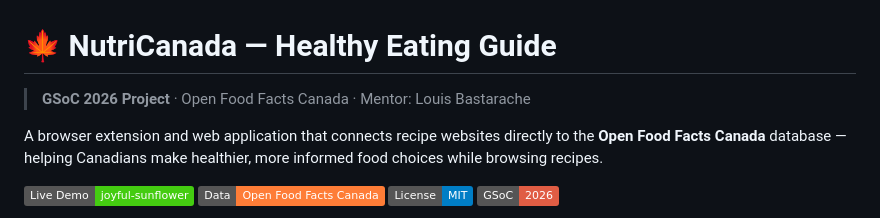
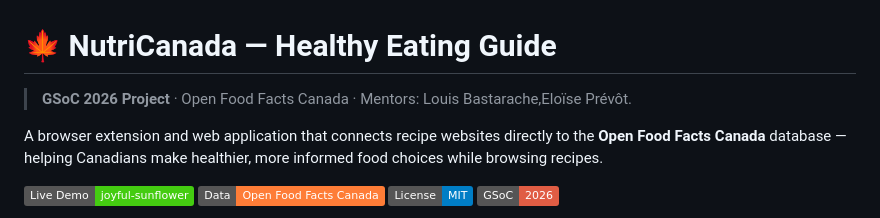
Before and after one commit to Mounika-max-348/NutriCanada, a Markdown page: README.md, the part around the change. GitHub-like rendering; badges without logos.

```diff
--- a/README.md
+++ b/README.md
@@ -1,6 +1,6 @@
 # 🍁 NutriCanada — Healthy Eating Guide
 
-> **GSoC 2026 Project** · Open Food Facts Canada · Mentor: Louis Bastarache
+> **GSoC 2026 Project** · Open Food Facts Canada · Mentors: Louis Bastarache,Eloïse Prévôt.
 
 A browser extension and web application that connects recipe websites directly to the **Open Food Facts Canada** database — helping Canadians make healthier, more informed food choices while browsing recipes.
 
```
